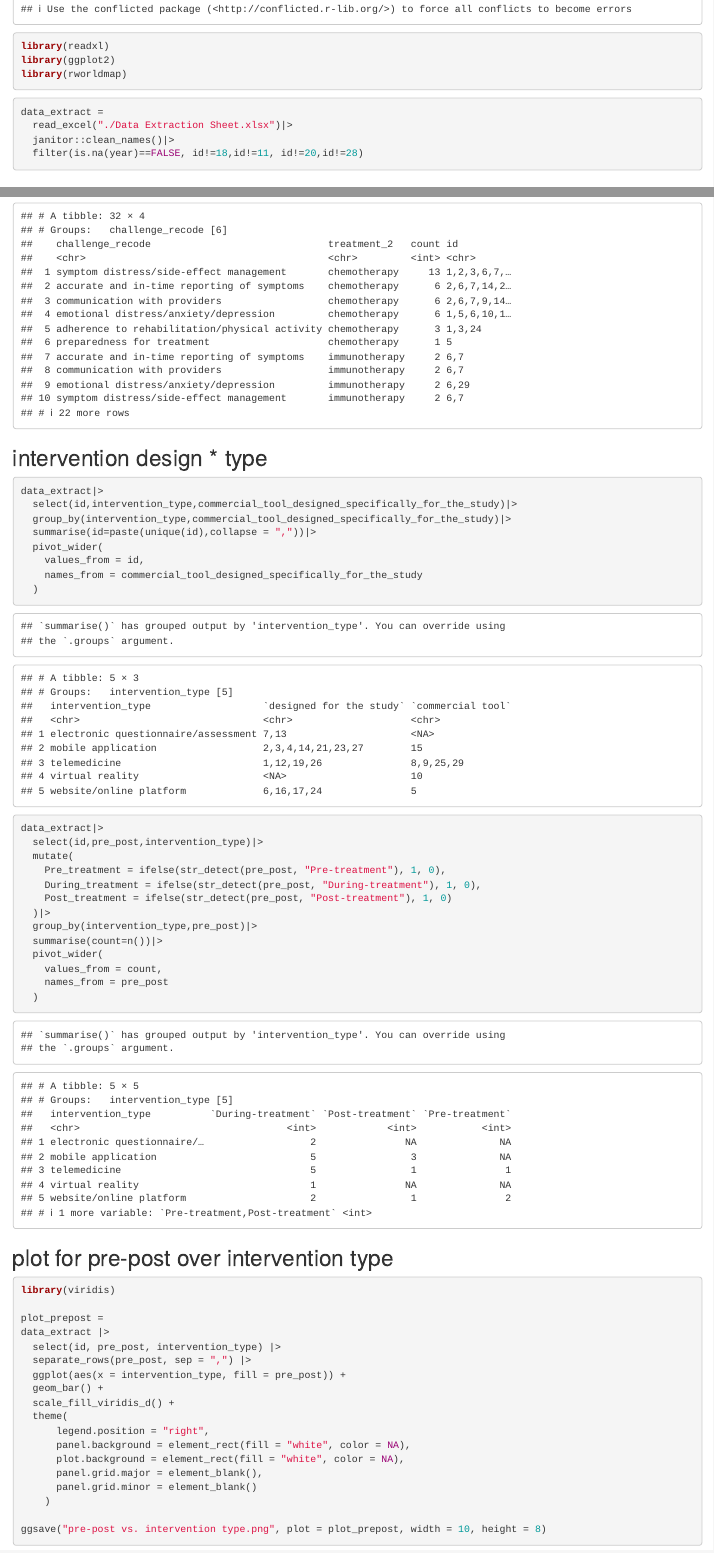
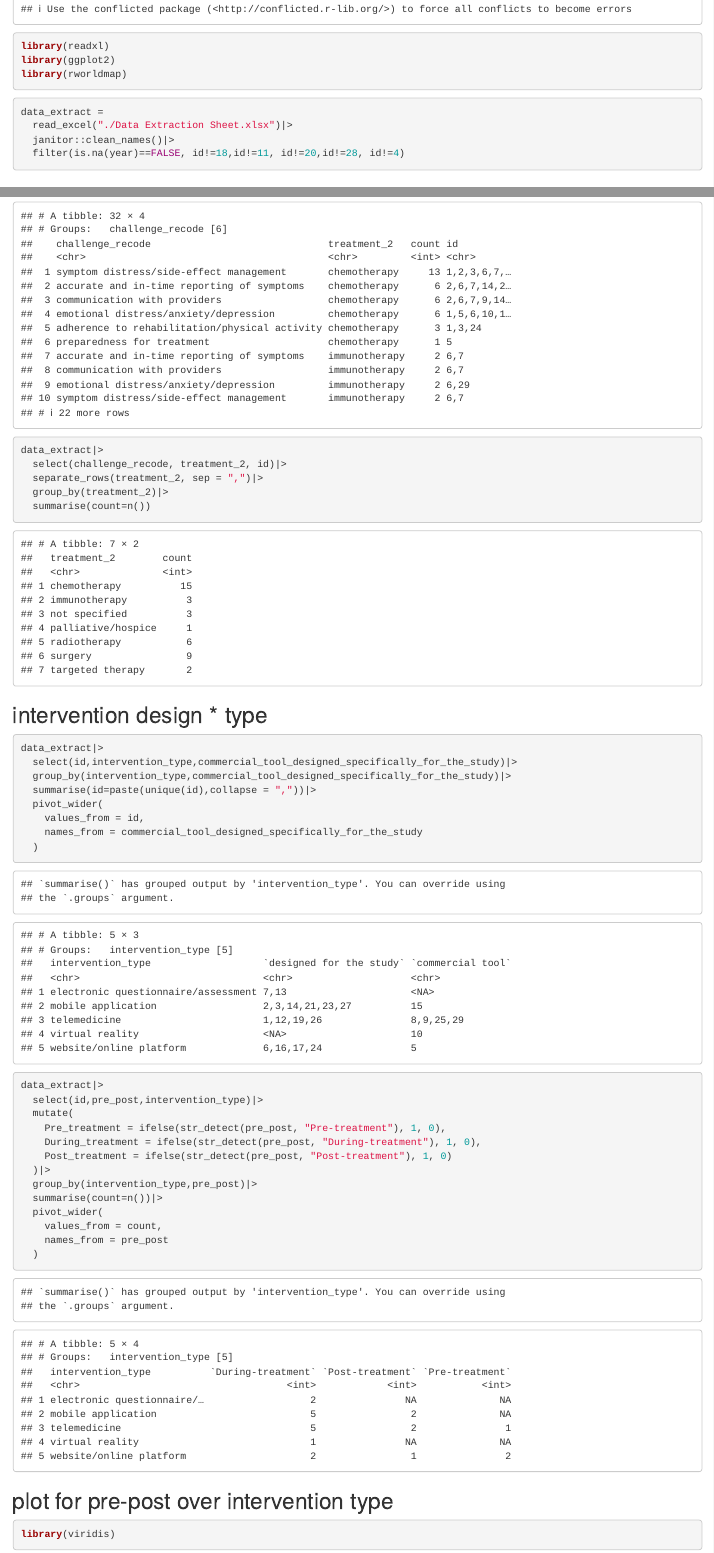
Before and after one commit to Pollyw417/lungcancer_tech_slr, an R Markdown document (visualization for result.Rmd): the page in a window 1100 px wide, from 360 px down, and a second part further down, joined at a grey line. Rendered offline with R 4.5, knitr and Pandoc, with nearby package versions; some code elsewhere in the file could not run offline; column names are cleaned by a stand-in for the janitor package.

Commit message:
revision on the study outcome

````diff
--- a/visualization for result.Rmd
+++ b/visualization for result.Rmd
@@ -16,7 +16,7 @@
 data_extract =
   read_excel("./Data Extraction Sheet.xlsx")|>
   janitor::clean_names()|>
-  filter(is.na(year)==FALSE, id!=18,id!=11, id!=20,id!=28)
+  filter(is.na(year)==FALSE, id!=18,id!=11, id!=20,id!=28, id!=4)
 ```
 
 # the plot for year of publication
@@ -52,6 +52,11 @@
 
 country_count|>
   knitr::kable()
+
+
+data_extract|>
+  select(id, country_region)|>
+  arrange(country_region)
 ```
 
 ```{r}
@@ -85,12 +90,13 @@
 
 ```{r}
 data_extract|>
+  select(id, setting)|>
   group_by(setting)|>
   summarise(count = n())|>
   arrange(desc(count))
 
 data_extract|>
-  filter(setting == "home-based")
+  filter(setting == "clinical based")
 ```
 
 ## stage
@@ -138,6 +144,13 @@
   summarise(count = n(),
             id=paste(unique(id),collapse = ","))|>
   arrange(treatment_2, desc(count))
+
+
+data_extract|>
+  select(challenge_recode, treatment_2, id)|>
+  separate_rows(treatment_2, sep = ",")|>
+  group_by(treatment_2)|>
+  summarise(count=n())
 ```
 
 
````
Also changed, not shown: Data Extraction Sheet.xlsx, map_visualization.png, pre-post vs. intervention type.png, theme vs. intervention type.png, visualization-for-result.html, year_visualization.png.
